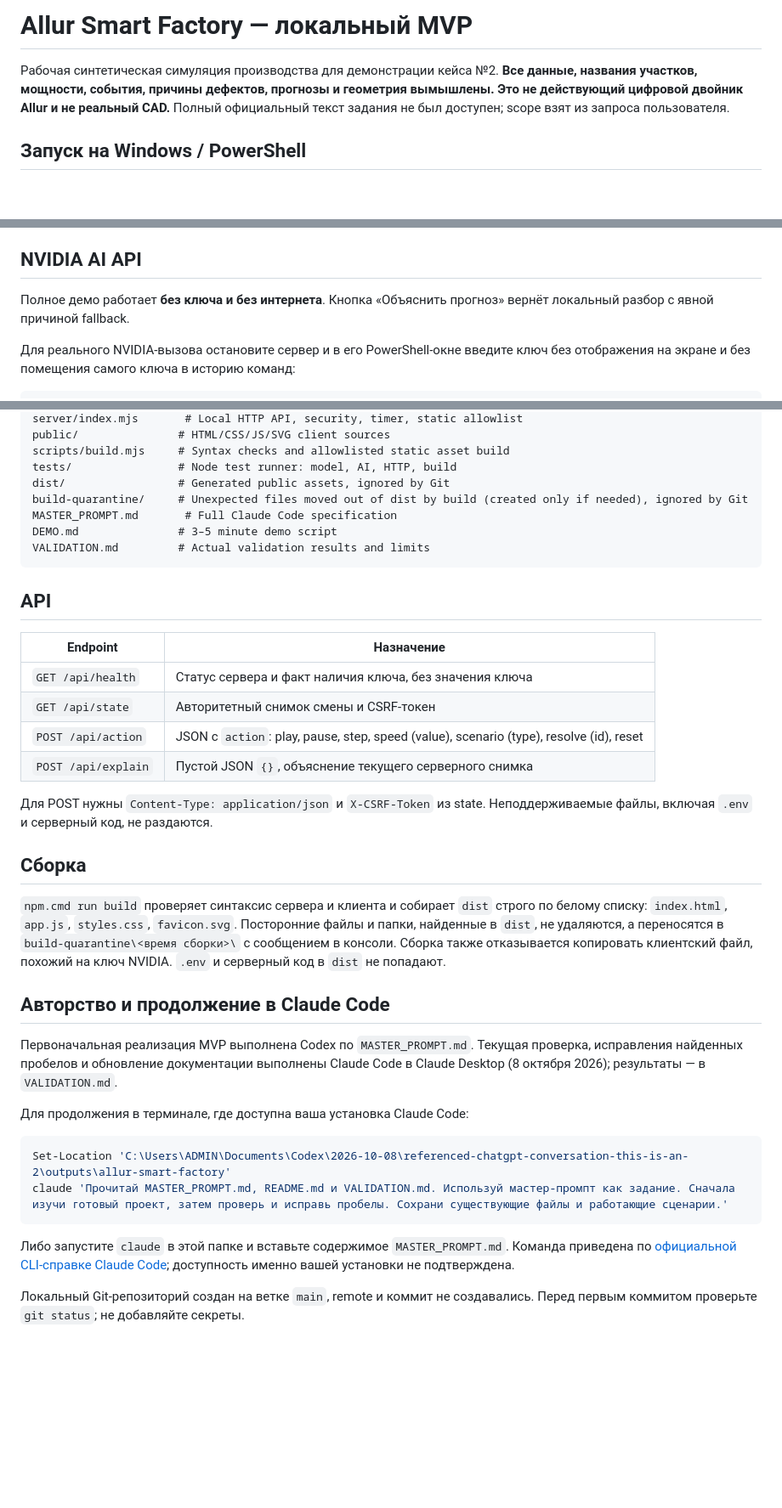
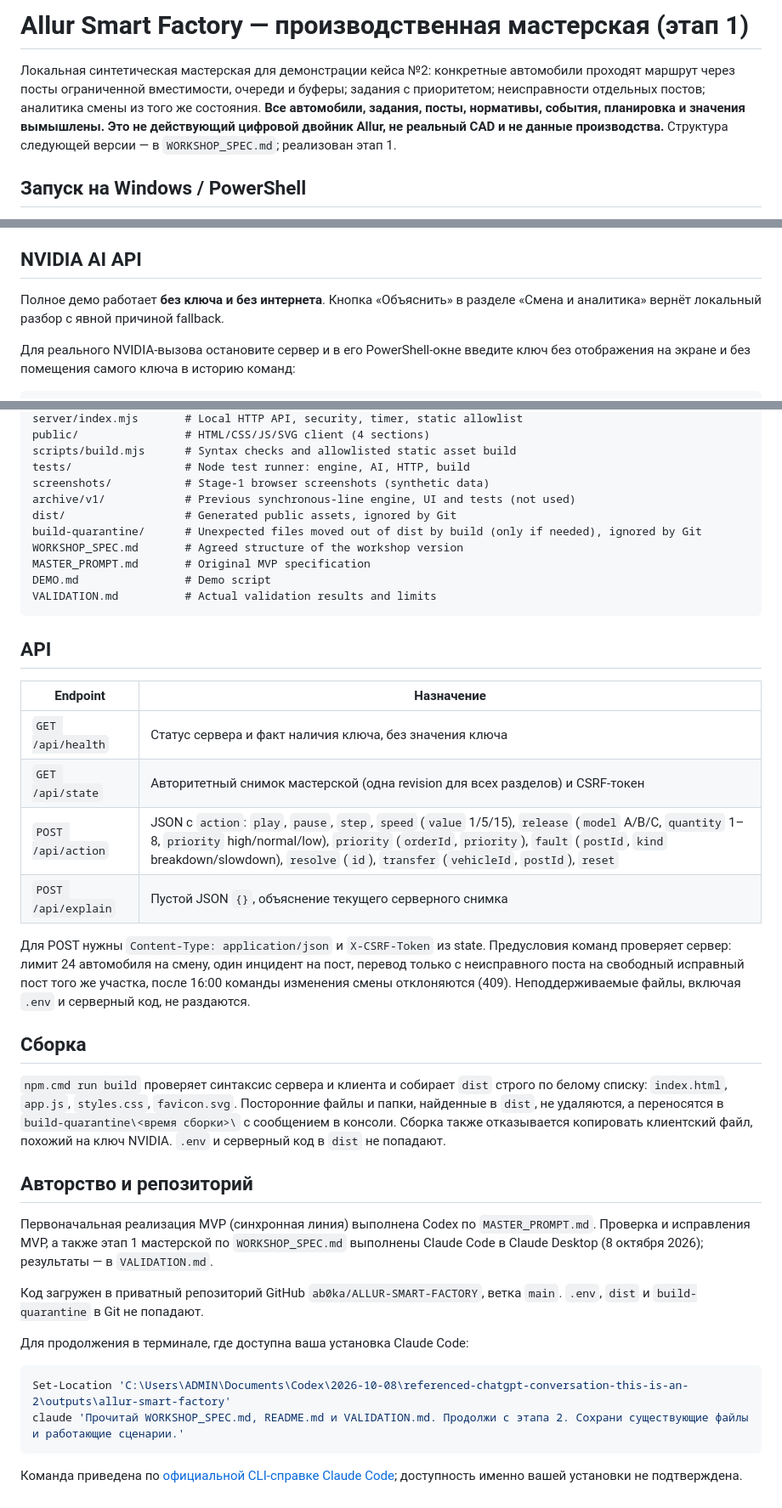
Before and after one commit to ab0ka/ALLUR-SMART-FACTORY, a Markdown page: README.md, 3 parts joined by grey strips. Shown at 85% size. Drawn GitHub-style; blank space fills up the shorter version.

````diff
--- a/README.md
+++ b/README.md
@@ -1,6 +1,6 @@
-# Allur Smart Factory — локальный MVP
+# Allur Smart Factory — производственная мастерская (этап 1)
 
-Рабочая синтетическая симуляция производства для демонстрации кейса №2. **Все данные, названия участков, мощности, события, причины дефектов, прогнозы и геометрия вымышлены. Это не действующий цифровой двойник Allur и не реальный CAD.** Полный официальный текст задания не был доступен; scope взят из запроса пользователя.
+Локальная синтетическая мастерская для демонстрации кейса №2: конкретные автомобили проходят маршрут через посты ограниченной вместимости, очереди и буферы; задания с приоритетом; неисправности отдельных постов; аналитика смены из того же состояния. **Все автомобили, задания, посты, нормативы, события, планировка и значения вымышлены. Это не действующий цифровой двойник Allur, не реальный CAD и не данные производства.** Структура следующей версии — в `WORKSHOP_SPEC.md`; реализован этап 1.
 
 ## Запуск на Windows / PowerShell
 
@@ -34,7 +34,7 @@ npm.cmd start
 
 ## NVIDIA AI API
 
-Полное демо работает **без ключа и без интернета**. Кнопка «Объяснить прогноз» вернёт локальный разбор с явной причиной fallback.
+Полное демо работает **без ключа и без интернета**. Кнопка «Объяснить» в разделе «Смена и аналитика» вернёт локальный разбор с явной причиной fallback.
 
 Для реального NVIDIA-вызова остановите сервер и в его PowerShell-окне введите ключ без отображения на экране и без помещения самого ключа в историю команд:
 
@@ -101,12 +101,15 @@ server/ai.mjs          # NVIDIA adapter and local fallback
 server/index.mjs       # Local HTTP API, security, timer, static allowlist
-public/               # HTML/CSS/JS/SVG client sources
-scripts/build.mjs     # Syntax checks and allowlisted static asset build
-tests/                # Node test runner: model, AI, HTTP, build
-dist/                 # Generated public assets, ignored by Git
-build-quarantine/     # Unexpected files moved out of dist by build (created only if needed), ignored by Git
-MASTER_PROMPT.md       # Full Claude Code specification
-DEMO.md               # 3–5 minute demo script
-VALIDATION.md         # Actual validation results and limits
+public/                # HTML/CSS/JS/SVG client (4 sections)
+scripts/build.mjs      # Syntax checks and allowlisted static asset build
+tests/                 # Node test runner: engine, AI, HTTP, build
+screenshots/           # Stage-1 browser screenshots (synthetic data)
+archive/v1/            # Previous synchronous-line engine, UI and tests (not used)
+dist/                  # Generated public assets, ignored by Git
+build-quarantine/      # Unexpected files moved out of dist by build (only if needed), ignored by Git
+WORKSHOP_SPEC.md       # Agreed structure of the workshop version
+MASTER_PROMPT.md       # Original MVP specification
+DEMO.md                # Demo script
+VALIDATION.md          # Actual validation results and limits
 ```
 
 ## API
@@ -114,27 +117,27 @@ VALIDATION.md         # Actual validation results and limits
 | Endpoint | Назначение |
 |---|---|
 | `GET /api/health` | Статус сервера и факт наличия ключа, без значения ключа |
-| `GET /api/state` | Авторитетный снимок смены и CSRF-токен |
-| `POST /api/action` | JSON с `action`: play, pause, step, speed (value), scenario (type), resolve (id), reset |
+| `GET /api/state` | Авторитетный снимок мастерской (одна revision для всех разделов) и CSRF-токен |
+| `POST /api/action` | JSON с `action`: `play`, `pause`, `step`, `speed` (`value` 1/5/15), `release` (`model` A/B/C, `quantity` 1–8, `priority` high/normal/low), `priority` (`orderId`, `priority`), `fault` (`postId`, `kind` breakdown/slowdown), `resolve` (`id`), `transfer` (`vehicleId`, `postId`), `reset` |
 | `POST /api/explain` | Пустой JSON `{}`, объяснение текущего серверного снимка |
 
-Для POST нужны `Content-Type: application/json` и `X-CSRF-Token` из state. Неподдерживаемые файлы, включая `.env` и серверный код, не раздаются.
+Для POST нужны `Content-Type: application/json` и `X-CSRF-Token` из state. Предусловия команд проверяет сервер: лимит 24 автомобиля на смену, один инцидент на пост, перевод только с неисправного поста на свободный исправный пост того же участка, после 16:00 команды изменения смены отклоняются (409). Неподдерживаемые файлы, включая `.env` и серверный код, не раздаются.
 
 ## Сборка
 
 `npm.cmd run build` проверяет синтаксис сервера и клиента и собирает `dist` строго по белому списку: `index.html`, `app.js`, `styles.css`, `favicon.svg`. Посторонние файлы и папки, найденные в `dist`, не удаляются, а переносятся в `build-quarantine\<время сборки>\` с сообщением в консоли. Сборка также отказывается копировать клиентский файл, похожий на ключ NVIDIA. `.env` и серверный код в `dist` не попадают.
 
-## Авторство и продолжение в Claude Code
+## Авторство и репозиторий
 
-Первоначальная реализация MVP выполнена Codex по `MASTER_PROMPT.md`. Текущая проверка, исправления найденных пробелов и обновление документации выполнены Claude Code в Claude Desktop (8 октября 2026); результаты — в `VALIDATION.md`.
+Первоначальная реализация MVP (синхронная линия) выполнена Codex по `MASTER_PROMPT.md`. Проверка и исправления MVP, а также этап 1 мастерской по `WORKSHOP_SPEC.md` выполнены Claude Code в Claude Desktop (8 октября 2026); результаты — в `VALIDATION.md`.
+
+Код загружен в приватный репозиторий GitHub `ab0ka/ALLUR-SMART-FACTORY`, ветка `main`. `.env`, `dist` и `build-quarantine` в Git не попадают.
 
 Для продолжения в терминале, где доступна ваша установка Claude Code:
 
 ```powershell
 Set-Location 'C:\Users\ADMIN\Documents\Codex\2026-10-08\referenced-chatgpt-conversation-this-is-an-2\outputs\allur-smart-factory'
-claude 'Прочитай MASTER_PROMPT.md, README.md и VALIDATION.md. Используй мастер-промпт как задание. Сначала изучи готовый проект, затем проверь и исправь пробелы. Сохрани существующие файлы и работающие сценарии.'
+claude 'Прочитай WORKSHOP_SPEC.md, README.md и VALIDATION.md. Продолжи с этапа 2. Сохрани существующие файлы и работающие сценарии.'
 ```
 
-Либо запустите `claude` в этой папке и вставьте содержимое `MASTER_PROMPT.md`. Команда приведена по [официальной CLI-справке Claude Code](https://code.claude.com/docs/en/cli-reference); доступность именно вашей установки не подтверждена.
-
-Локальный Git-репозиторий создан на ветке `main`, remote и коммит не создавались. Перед первым коммитом проверьте `git status`; не добавляйте секреты.
+Команда приведена по [официальной CLI-справке Claude Code](https://code.claude.com/docs/en/cli-reference); доступность именно вашей установки не подтверждена.
````
Also changed, not shown: other parts of README.md (+22 -22 lines), DEMO.md (+35 -29 lines), VALIDATION.md (+51 -44 lines).
